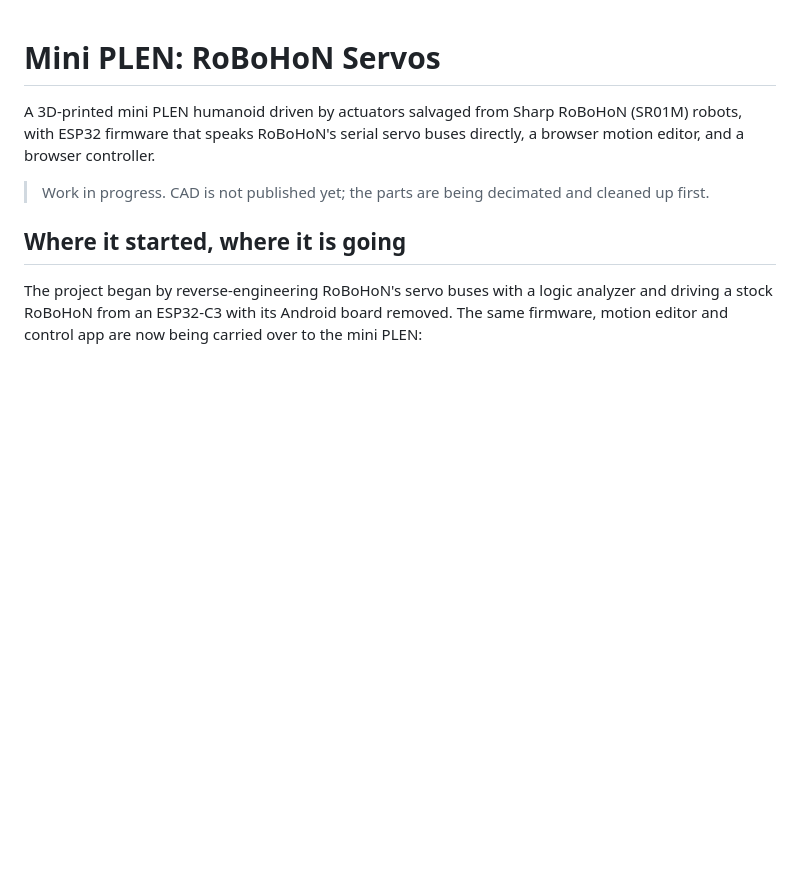
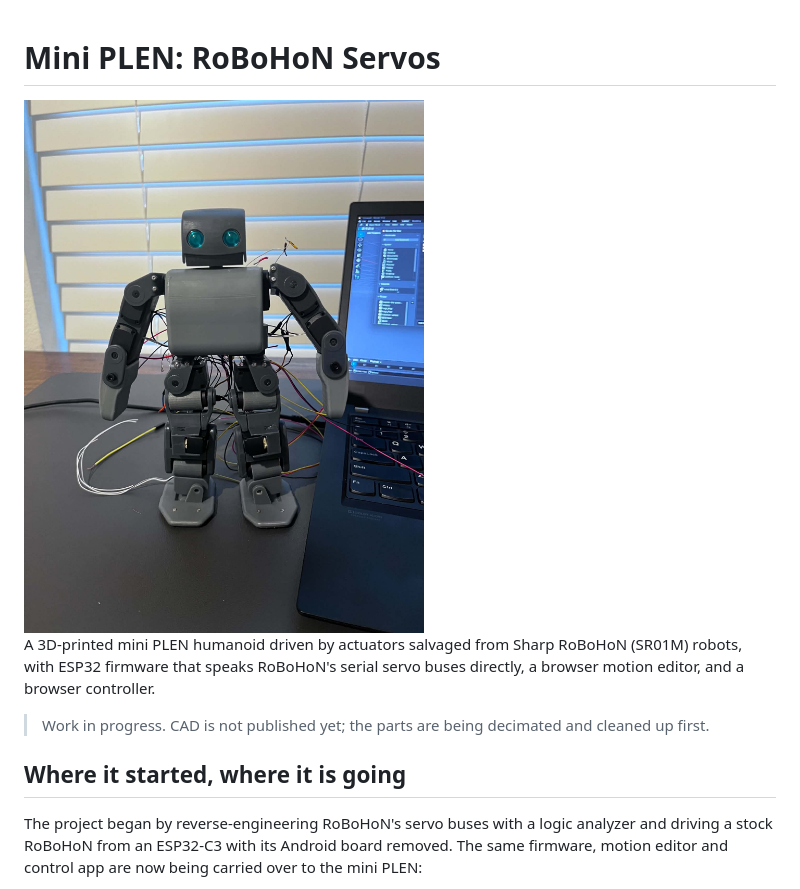
Before and after one commit to slightly-engineered/mini-plen-robohon-servos, a Markdown page: README.md, the part around the change. Rendered like a GitHub page; pictures changed too: docs/images/mini-plen-build.jpg (added); blank space fills up the shorter version.

Commit message:
Add build photo to top of README
Co-Authored-By: Claude Opus 5.5 <noreply@anthropic.com>
Claude-Session: https://claude.ai/code/session_01SCp28T69yPwgcB5qFBYbbn

```diff
--- a/README.md
+++ b/README.md
@@ -1,4 +1,6 @@
 # Mini PLEN: RoBoHoN Servos
+
+<img width="400" alt="The assembled mini PLEN with teal 5 mm LED eyes, driven by RoBoHoN actuators" src="docs/images/mini-plen-build.jpg" />
 
 A 3D-printed mini PLEN humanoid driven by actuators salvaged from Sharp RoBoHoN
 (SR01M) robots, with ESP32 firmware that speaks RoBoHoN's serial servo buses
```
